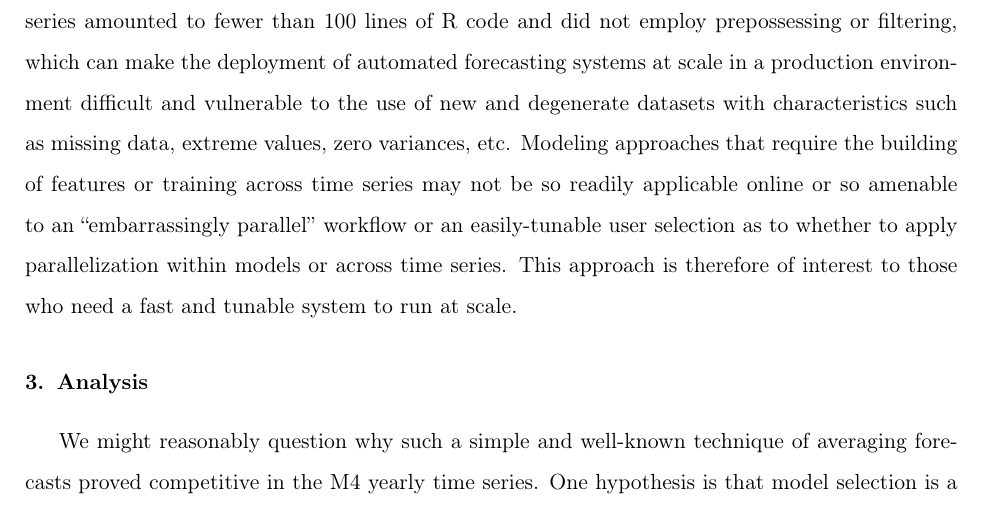
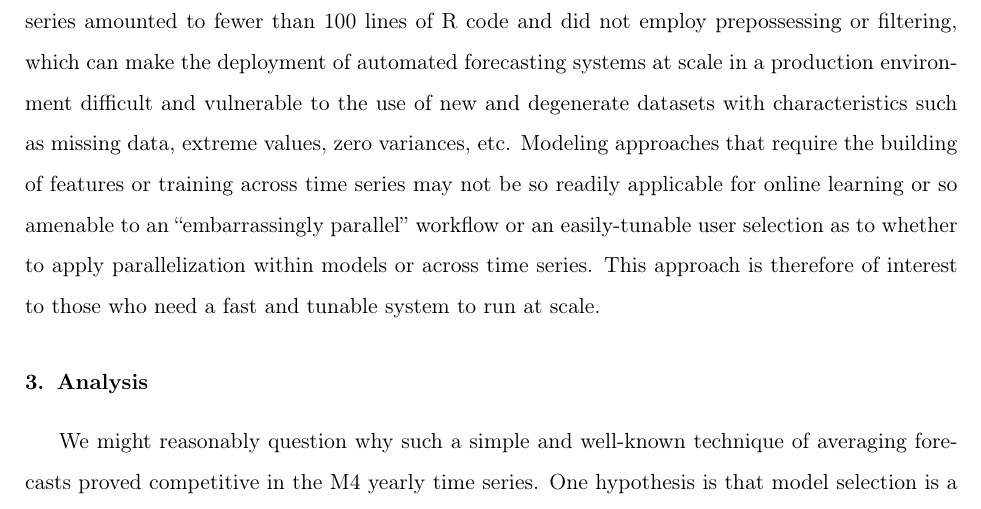
Before and after one commit to dashaub/m4, a LaTeX paper (ijf/ForecastHybrid.tex): part of page 5 of 11, cut so that both start at the same text. Compiled offline with pdfLaTeX.

Commit message:
typo fix

```diff
--- a/ijf/ForecastHybrid.tex
+++ b/ijf/ForecastHybrid.tex
@@ -103,7 +103,7 @@ For the author's submission to the M4 competition, only the \texttt{auto.arima},
 The forecasting procedure can be parallelized to decrease the time taken to fit models. A user can apply this parallelization both within models and across time series. If a single time series needs to be fitted, the three individual component models can be fitted in parallel on a separate CPU core/thread by passing the \texttt{parallel = TRUE} argument to the \texttt{hybridModel()} function; the \texttt{auto.arima} and \texttt{tbats} models themselves can also use parallel processing.\footnote{For a more detailed description of the ``forecastHybrid'' package and its usage, refer to the package vignette at https://cran.r-project.org/web/packages/forecastHybrid/vignettes/forecastHybrid.html or the package reference manual at https://cran.r-project.org/web/packages/forecastHybrid/forecastHybrid.pdf.} Furthermore, when users need to fit a model and forecast many time series (such as in the case of M4's 23,000 yearly time series), this forecasting function can be run as a distributed map operation on multiple CPUs or machines in a cluster. For example, if we wish to utilize 16 threads on a server to forecast the M4 time series in a list \texttt{M4Yearly}, we could use the ``pbapply'' package \citep{pbapply} to map the forecasting task and also to view a real-time progress bar with an estimated completion time.\footnote{The following R code will use 12 processes/threads to forecast a list \texttt{M4Yearly} of yearly time series in parallel: \texttt{forecasts <- pblapply(M4Yearly, forecastM4, cl = 12)}.} The training and forecasting process is fast: on an i7-8850H CPU with 6 cores and 12 threads, the entire training and forecasting procedure takes approximately 55 minutes for the 23,000 yearly M4 time series, which is about seven time series per second.
 
 
-This parallelization strategy was used in our M4 submission, and the entire setup of the R environment, the installation of dependencies packages, and the download of the M4 dataset were packaged into a Docker container for reproducibility. The simplicity of this approach offers considerable flexibility to practitioners who need to adjust the latency of model training and forecasting without writing much custom or complex code. Indeed, the author's M4 submission for all time series amounted to fewer than 100 lines of R code and did not employ prepossessing or filtering, which can make the deployment of automated forecasting systems at scale in a production environment difficult and vulnerable to the use of new and degenerate datasets with characteristics such as missing data, extreme values, zero variances, etc. Modeling approaches that require the building of features or training across time series may not be so readily applicable online or so amenable to an ``embarrassingly parallel'' workflow or an easily-tunable user selection as to whether to apply parallelization within models or across time series. This approach is therefore of interest to those who need a fast and tunable system to run at scale.
+This parallelization strategy was used in our M4 submission, and the entire setup of the R environment, the installation of dependencies packages, and the download of the M4 dataset were packaged into a Docker container for reproducibility. The simplicity of this approach offers considerable flexibility to practitioners who need to adjust the latency of model training and forecasting without writing much custom or complex code. Indeed, the author's M4 submission for all time series amounted to fewer than 100 lines of R code and did not employ prepossessing or filtering, which can make the deployment of automated forecasting systems at scale in a production environment difficult and vulnerable to the use of new and degenerate datasets with characteristics such as missing data, extreme values, zero variances, etc. Modeling approaches that require the building of features or training across time series may not be so readily applicable for online learning or so amenable to an ``embarrassingly parallel'' workflow or an easily-tunable user selection as to whether to apply parallelization within models or across time series. This approach is therefore of interest to those who need a fast and tunable system to run at scale.
 
 
 \section{Analysis}
```
